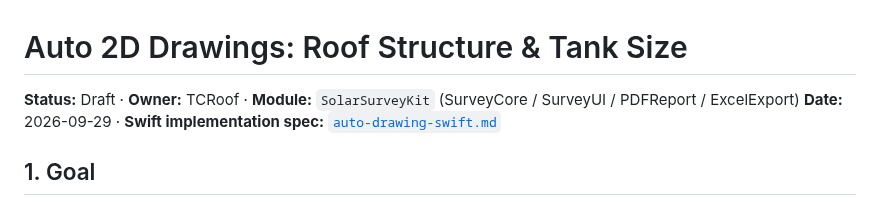
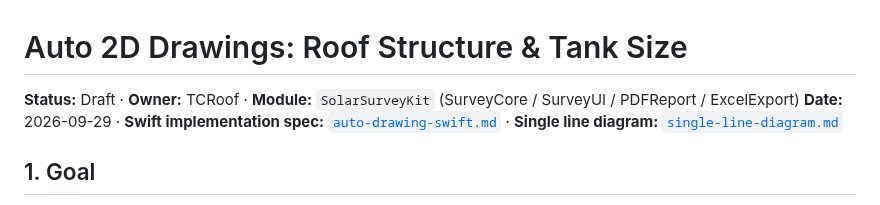
Before and after one commit to NakaSato/TCRoof, a Markdown page: docs/specs/auto-drawing.md, the part around the change. Drawn GitHub-style.

```diff
--- a/docs/specs/auto-drawing.md
+++ b/docs/specs/auto-drawing.md
@@ -1,7 +1,7 @@
 # Auto 2D Drawings: Roof Structure & Tank Size
 
 **Status:** Draft · **Owner:** TCRoof · **Module:** `SolarSurveyKit` (SurveyCore / SurveyUI / PDFReport / ExcelExport)
-**Date:** 2026-09-29 · **Swift implementation spec:** [`auto-drawing-swift.md`](auto-drawing-swift.md)
+**Date:** 2026-09-29 · **Swift implementation spec:** [`auto-drawing-swift.md`](auto-drawing-swift.md) · **Single line diagram:** [`single-line-diagram.md`](single-line-diagram.md)
 
 ## 1. Goal
 
```
Also changed, not shown: docs/specs/single-line-diagram.md (added, +64 -0 lines), docs/specs/img/sld.png (added), 1 other file.
